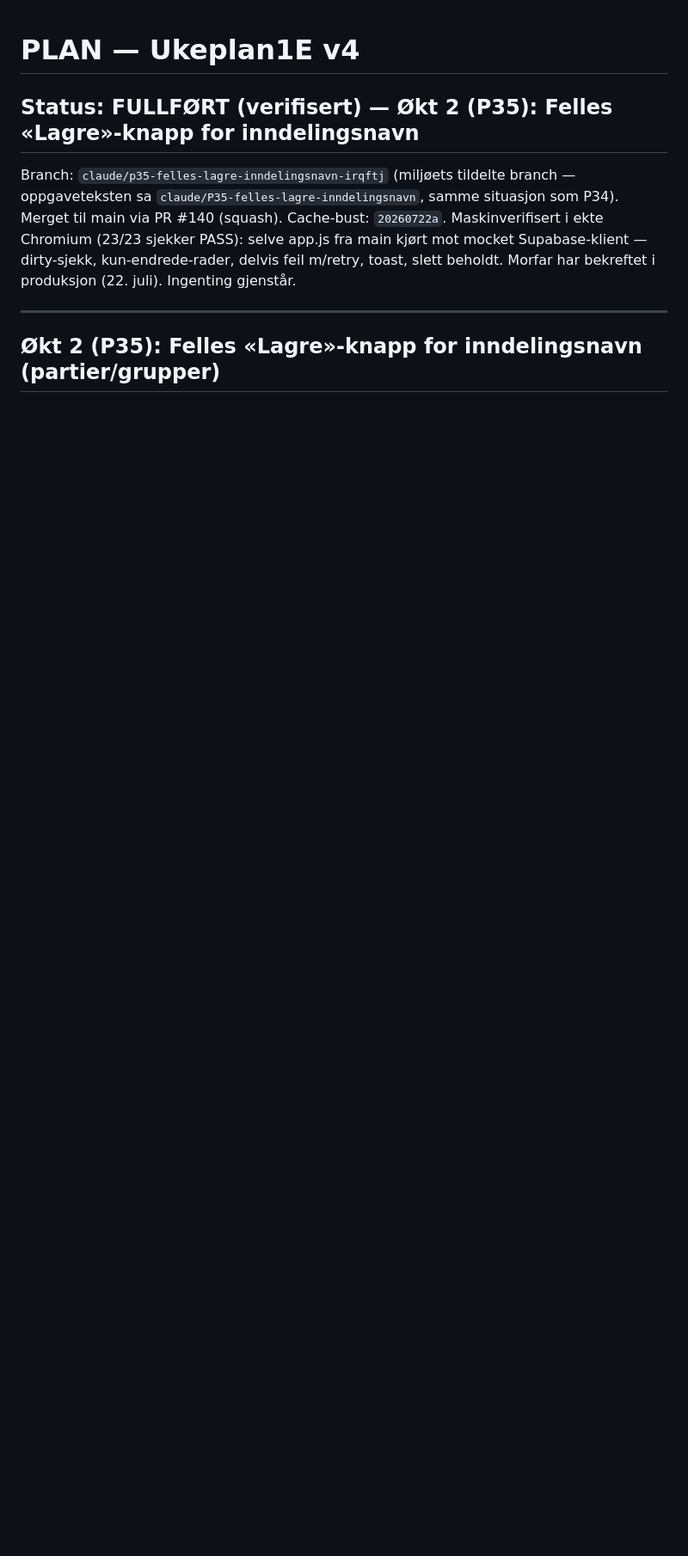
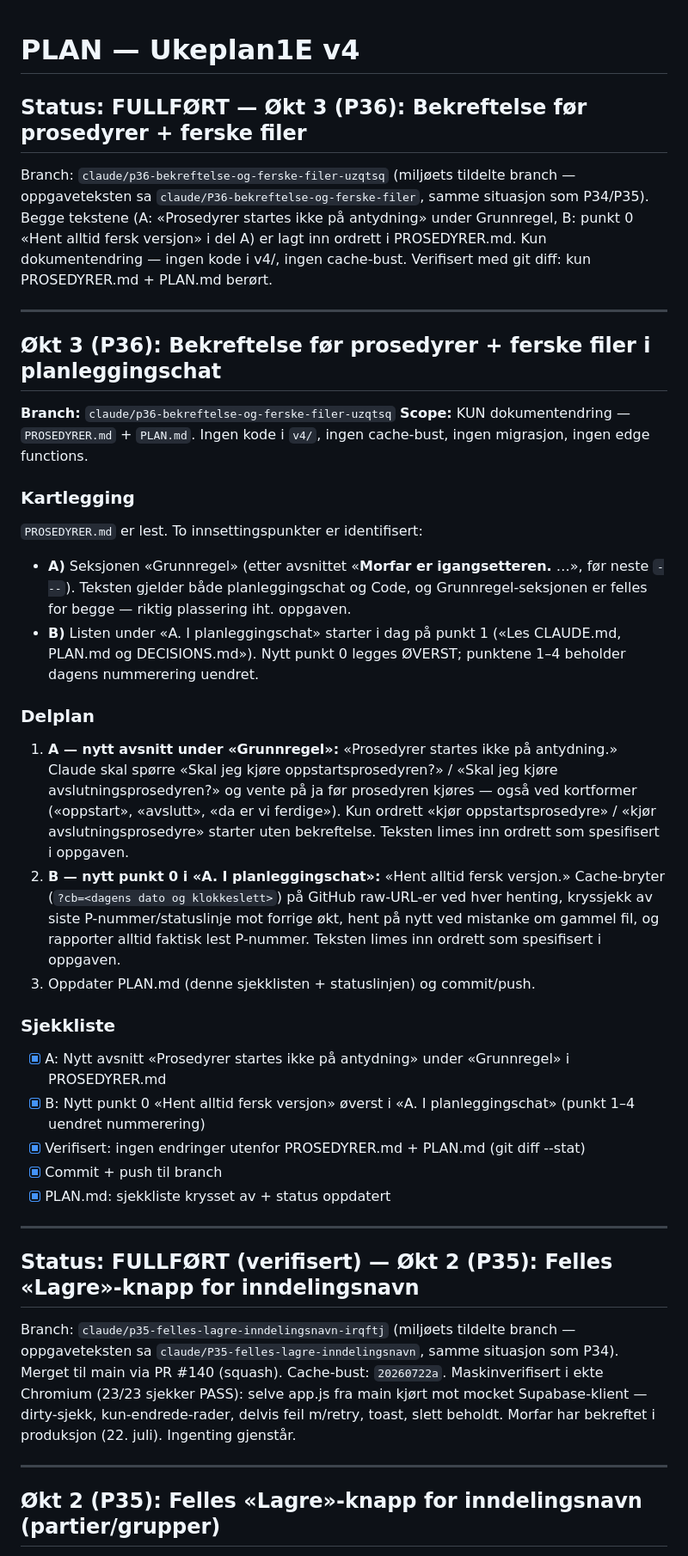
Before and after one commit to b8yxcmzr9w-sketch/Ukeplan1E, a Markdown page: PLAN.md, the part around the change. Shown at 86% size. Rendered like a GitHub page; blank space fills up the shorter version.

Commit message:
P36: Prosedyrejustering — bekreftelse før prosedyrer + ferske filer (#143)
* P36: sub-plan for prosedyrejustering (bekreftelse + ferske filer)

* P36: Prosedyrejustering — bekreftelse før prosedyrer + ferske filer i planleggingschat

---------

Co-authored-by: Claude <noreply@anthropic.com>

```diff
--- a/PLAN.md
+++ b/PLAN.md
@@ -1,4 +1,55 @@
 # PLAN — Ukeplan1E v4
+
+## Status: FULLFØRT — Økt 3 (P36): Bekreftelse før prosedyrer + ferske filer
+Branch: `claude/p36-bekreftelse-og-ferske-filer-uzqtsq` (miljøets tildelte branch —
+oppgaveteksten sa `claude/P36-bekreftelse-og-ferske-filer`, samme situasjon som P34/P35).
+Begge tekstene (A: «Prosedyrer startes ikke på antydning» under Grunnregel,
+B: punkt 0 «Hent alltid fersk versjon» i del A) er lagt inn ordrett i PROSEDYRER.md.
+Kun dokumentendring — ingen kode i v4/, ingen cache-bust. Verifisert med git diff:
+kun PROSEDYRER.md + PLAN.md berørt.
+
+---
+
+## Økt 3 (P36): Bekreftelse før prosedyrer + ferske filer i planleggingschat
+
+**Branch:** `claude/p36-bekreftelse-og-ferske-filer-uzqtsq`
+**Scope:** KUN dokumentendring — `PROSEDYRER.md` + `PLAN.md`. Ingen kode i `v4/`,
+ingen cache-bust, ingen migrasjon, ingen edge functions.
+
+### Kartlegging
+
+`PROSEDYRER.md` er lest. To innsettingspunkter er identifisert:
+
+- **A)** Seksjonen «Grunnregel» (etter avsnittet «**Morfar er igangsetteren.** …»,
+  før neste `---`). Teksten gjelder både planleggingschat og Code, og
+  Grunnregel-seksjonen er felles for begge — riktig plassering iht. oppgaven.
+- **B)** Listen under «A. I planleggingschat» starter i dag på punkt 1
+  («Les CLAUDE.md, PLAN.md og DECISIONS.md»). Nytt punkt 0 legges ØVERST;
+  punktene 1–4 beholder dagens nummerering uendret.
+
+### Delplan
+
+1. **A — nytt avsnitt under «Grunnregel»:** «Prosedyrer startes ikke på
+   antydning.» Claude skal spørre «Skal jeg kjøre oppstartsprosedyren?» /
+   «Skal jeg kjøre avslutningsprosedyren?» og vente på ja før prosedyren
+   kjøres — også ved kortformer («oppstart», «avslutt», «da er vi ferdige»).
+   Kun ordrett «kjør oppstartsprosedyre» / «kjør avslutningsprosedyre» starter
+   uten bekreftelse. Teksten limes inn ordrett som spesifisert i oppgaven.
+2. **B — nytt punkt 0 i «A. I planleggingschat»:** «Hent alltid fersk versjon.»
+   Cache-bryter (`?cb=<dagens dato og klokkeslett>`) på GitHub raw-URL-er ved
+   hver henting, kryssjekk av siste P-nummer/statuslinje mot forrige økt, hent
+   på nytt ved mistanke om gammel fil, og rapporter alltid faktisk lest
+   P-nummer. Teksten limes inn ordrett som spesifisert i oppgaven.
+3. Oppdater PLAN.md (denne sjekklisten + statuslinjen) og commit/push.
+
+### Sjekkliste
+- [x] A: Nytt avsnitt «Prosedyrer startes ikke på antydning» under «Grunnregel» i PROSEDYRER.md
+- [x] B: Nytt punkt 0 «Hent alltid fersk versjon» øverst i «A. I planleggingschat» (punkt 1–4 uendret nummerering)
+- [x] Verifisert: ingen endringer utenfor PROSEDYRER.md + PLAN.md (git diff --stat)
+- [x] Commit + push til branch
+- [x] PLAN.md: sjekkliste krysset av + status oppdatert
+
+---
 
 ## Status: FULLFØRT (verifisert) — Økt 2 (P35): Felles «Lagre»-knapp for inndelingsnavn
 Branch: `claude/p35-felles-lagre-inndelingsnavn-irqftj` (miljøets tildelte branch —
```
Also changed, not shown: PROSEDYRER.md (+16 -0 lines).
